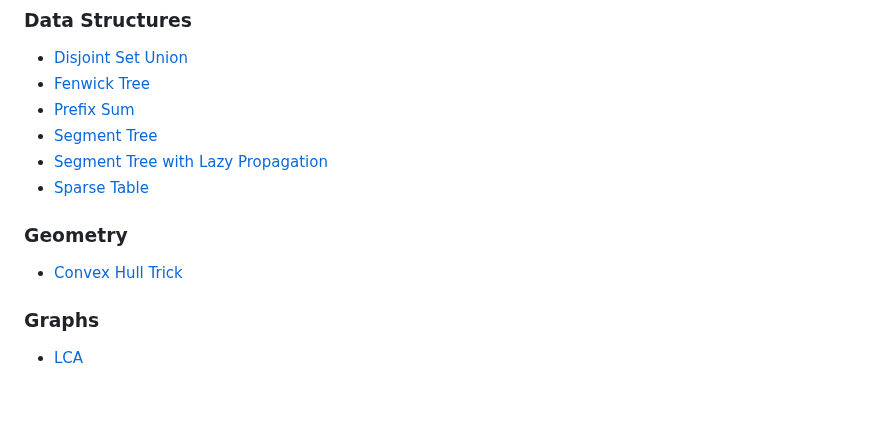
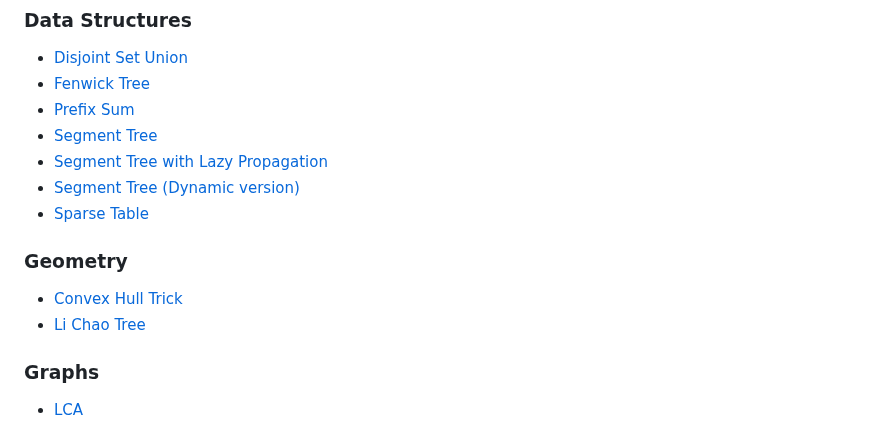
Before and after one commit to STommydx/cp-templates, a Markdown page: README.md, the part around the change. Drawn GitHub-style; blank space fills up the shorter version.

Commit message:
docs(templates): update readme table of contents

```diff
--- a/README.md
+++ b/README.md
@@ -11,11 +11,13 @@ Welcome to my Competitive Programming Templates repository. Here, you'll find a
 - [Prefix Sum](utilities.hpp)
 - [Segment Tree](segment_tree.hpp)
 - [Segment Tree with Lazy Propagation](segment_tree.hpp)
+- [Segment Tree (Dynamic version)](classic_segment_tree.hpp)
 - [Sparse Table](sparse_table.hpp)
 
 ### Geometry
 
 - [Convex Hull Trick](cht.hpp)
+- [Li Chao Tree](cht.hpp)
 
 ### Graphs
 
```
